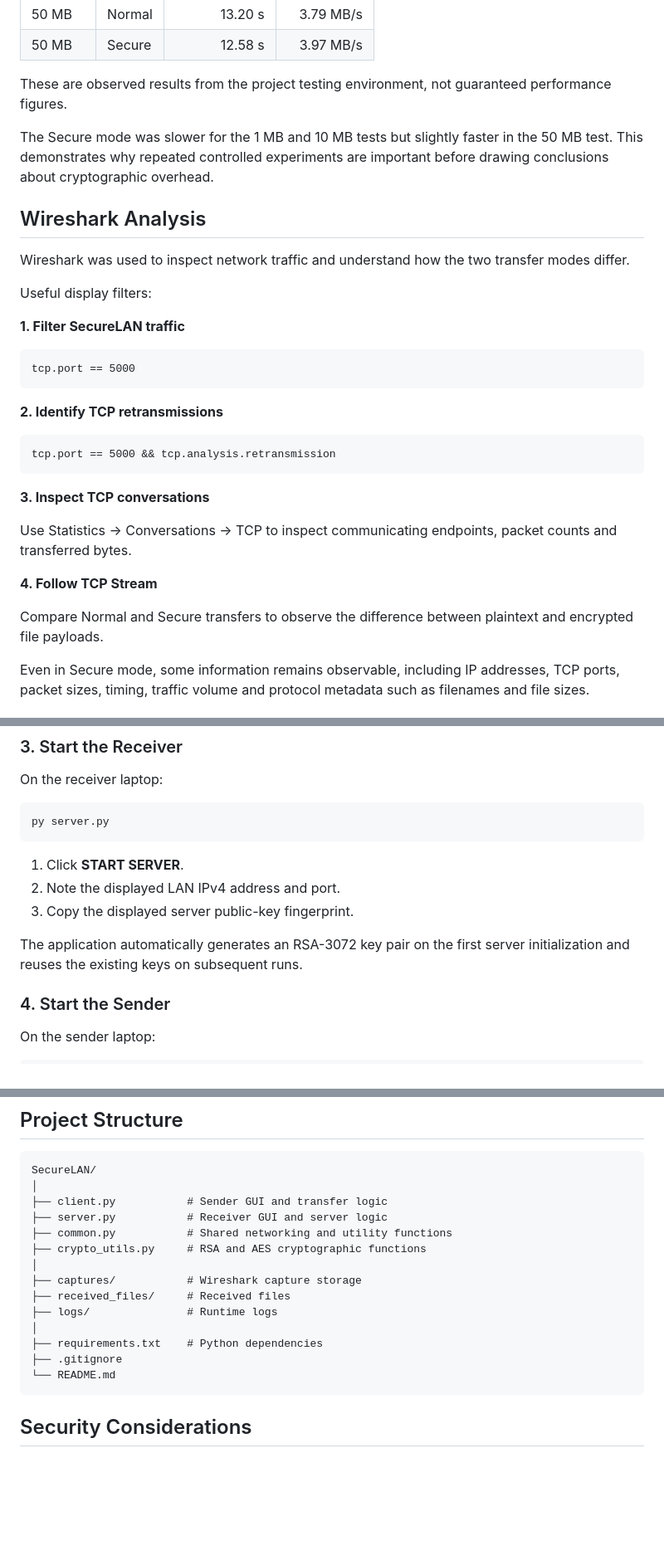
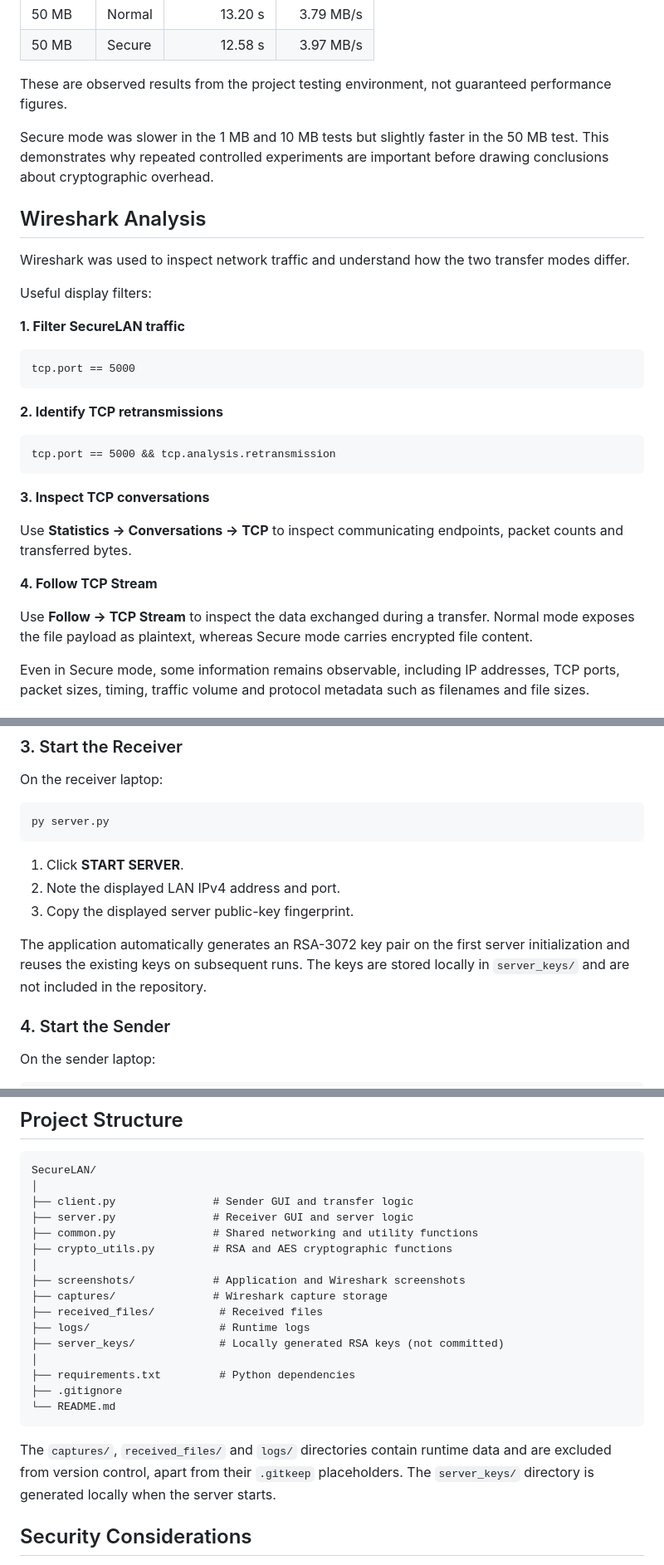
Before and after one commit to PushkarAgrawal17/SecureLAN, a Markdown page: README.md, 3 parts joined by grey strips. Shown at 83% size. GitHub-like rendering; blank space fills up the shorter version.

````diff
--- a/README.md
+++ b/README.md
@@ -90,7 +134,7 @@ The application was tested using 1 MB, 10 MB and 50 MB files over a local networ
 
 These are observed results from the project testing environment, not guaranteed performance figures.
 
-The Secure mode was slower for the 1 MB and 10 MB tests but slightly faster in the 50 MB test. This demonstrates why repeated controlled experiments are important before drawing conclusions about cryptographic overhead.
+Secure mode was slower in the 1 MB and 10 MB tests but slightly faster in the 50 MB test. This demonstrates why repeated controlled experiments are important before drawing conclusions about cryptographic overhead.
 
 ## Wireshark Analysis
 
@@ -99,22 +143,24 @@ Wireshark was used to inspect network traffic and understand how the two transfe
 Useful display filters:
 
 **1. Filter SecureLAN traffic**
+
 ```text
 tcp.port == 5000
 ```
 
 **2. Identify TCP retransmissions**
+
 ```text
 tcp.port == 5000 && tcp.analysis.retransmission
 ```
 
 **3. Inspect TCP conversations**
 
-Use Statistics → Conversations → TCP to inspect communicating endpoints, packet counts and transferred bytes.
+Use **Statistics → Conversations → TCP** to inspect communicating endpoints, packet counts and transferred bytes.
 
 **4. Follow TCP Stream**
 
-Compare Normal and Secure transfers to observe the difference between plaintext and encrypted file payloads.
+Use **Follow → TCP Stream** to inspect the data exchanged during a transfer. Normal mode exposes the file payload as plaintext, whereas Secure mode carries encrypted file content.
 
 Even in Secure mode, some information remains observable, including IP addresses, TCP ports, packet sizes, timing, traffic volume and protocol metadata such as filenames and file sizes.
 
@@ -152,7 +198,7 @@ py server.py
 2. Note the displayed LAN IPv4 address and port.
 3. Copy the displayed server public-key fingerprint.
 
-The application automatically generates an RSA-3072 key pair on the first server initialization and reuses the existing keys on subsequent runs.
+The application automatically generates an RSA-3072 key pair on the first server initialization and reuses the existing keys on subsequent runs. The keys are stored locally in `server_keys/` and are not included in the repository.
 
 ### 4. Start the Sender
 
@@ -177,19 +223,23 @@ If Windows Firewall prompts for network access, allow Python on Private networks
 ```text
 SecureLAN/
 │
-├── client.py           # Sender GUI and transfer logic
-├── server.py           # Receiver GUI and server logic
-├── common.py           # Shared networking and utility functions
-├── crypto_utils.py     # RSA and AES cryptographic functions
+├── client.py               # Sender GUI and transfer logic
+├── server.py               # Receiver GUI and server logic
+├── common.py               # Shared networking and utility functions
+├── crypto_utils.py         # RSA and AES cryptographic functions
 │
-├── captures/           # Wireshark capture storage
-├── received_files/     # Received files
-├── logs/               # Runtime logs
+├── screenshots/            # Application and Wireshark screenshots
+├── captures/               # Wireshark capture storage
+├── received_files/          # Received files
+├── logs/                    # Runtime logs
+├── server_keys/             # Locally generated RSA keys (not committed)
 │
-├── requirements.txt    # Python dependencies
+├── requirements.txt         # Python dependencies
 ├── .gitignore
 └── README.md
 ```
+
+The `captures/`, `received_files/` and `logs/` directories contain runtime data and are excluded from version control, apart from their `.gitkeep` placeholders. The `server_keys/` directory is generated locally when the server starts.
 
 ## Security Considerations
 
````
Also changed, not shown: other parts of README.md (+54 -10 lines), screenshots/client-interface.png (added), screenshots/server-interface.png (added), screenshots/transfer-success.png (added), screenshots/wireshark-io-graph.png (added), screenshots/wireshark-packet-analysis.png (added), screenshots/wireshark-tcp-conversations.png (added).
